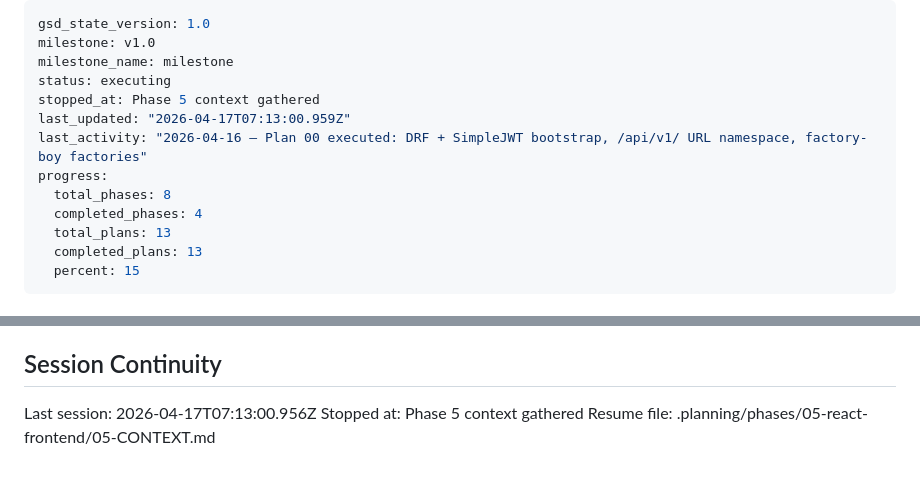
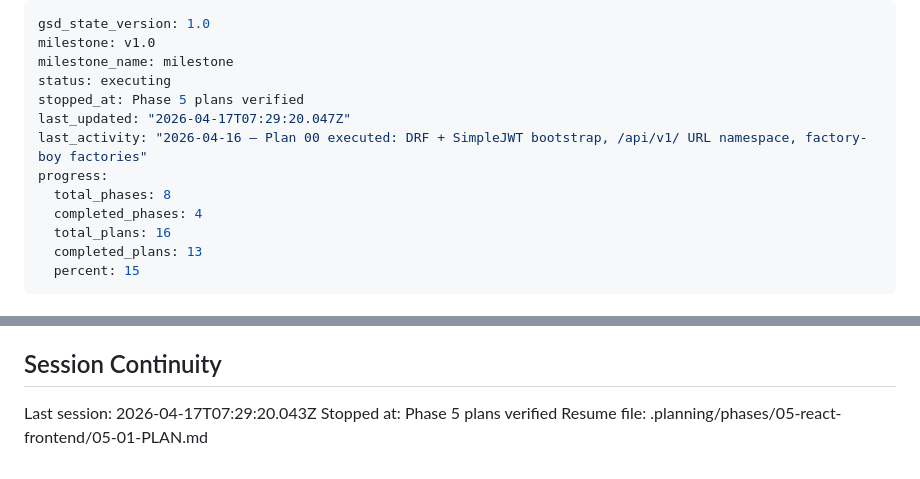
Before and after one commit to nagibator9986/opla, a Markdown page: .planning/STATE.md, 2 parts joined by grey strips. GitHub-like rendering.

Commit message:
docs(state): record phase 5 planning session

```diff
--- a/.planning/STATE.md
+++ b/.planning/STATE.md
@@ -3,13 +3,13 @@ gsd_state_version: 1.0
 milestone: v1.0
 milestone_name: milestone
 status: executing
-stopped_at: Phase 5 context gathered
-last_updated: "2026-04-17T07:13:00.959Z"
+stopped_at: Phase 5 plans verified
+last_updated: "2026-04-17T07:29:20.047Z"
 last_activity: "2026-04-16 — Plan 00 executed: DRF + SimpleJWT bootstrap, /api/v1/ URL namespace, factory-boy factories"
 progress:
   total_phases: 8
   completed_phases: 4
-  total_plans: 13
+  total_plans: 16
   completed_plans: 13
   percent: 15
 ---
@@ -114,6 +114,6 @@ None yet.
 
 ## Session Continuity
 
-Last session: 2026-04-17T07:13:00.956Z
-Stopped at: Phase 5 context gathered
-Resume file: .planning/phases/05-react-frontend/05-CONTEXT.md
+Last session: 2026-04-17T07:29:20.043Z
+Stopped at: Phase 5 plans verified
+Resume file: .planning/phases/05-react-frontend/05-01-PLAN.md
```
